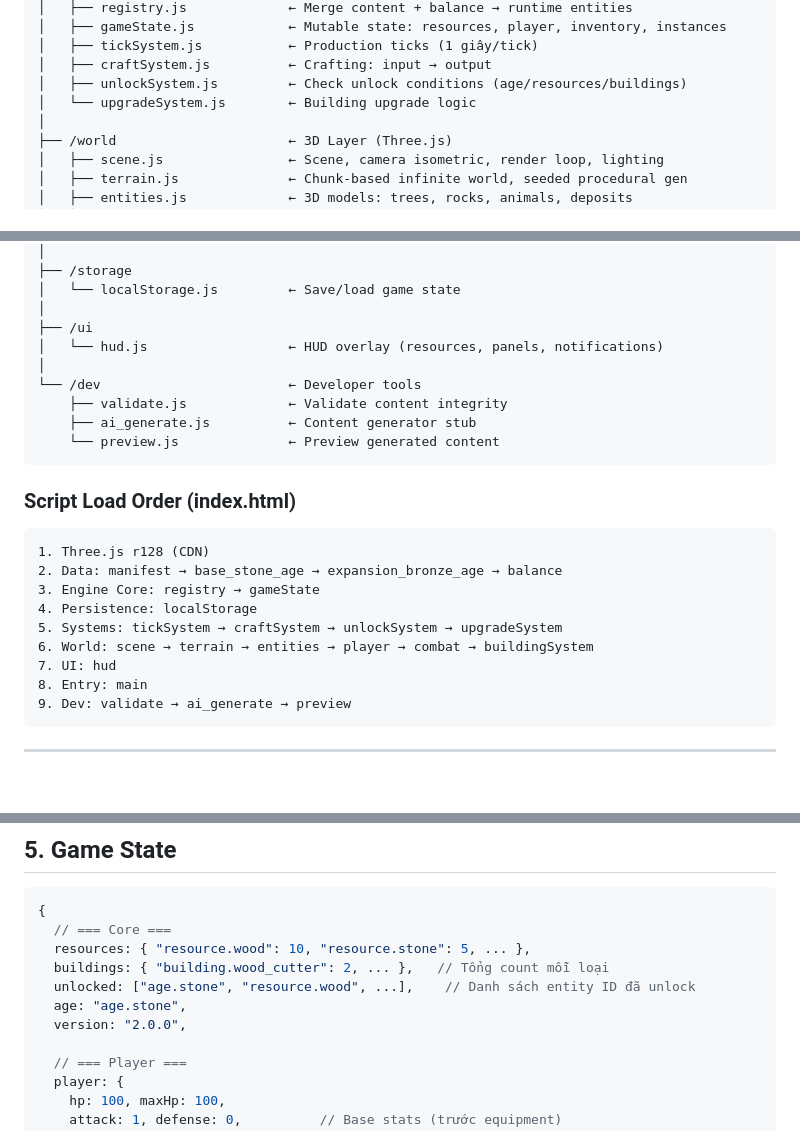
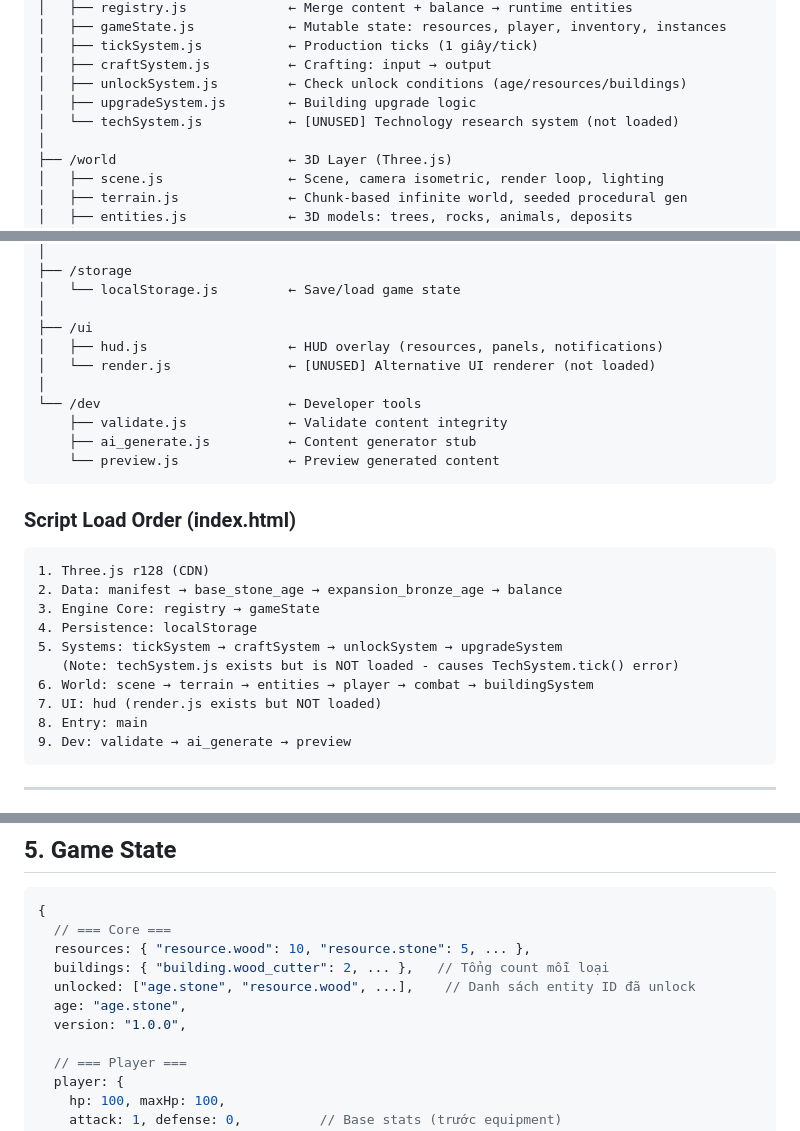
Before and after one commit to Nguyenchitrai62/Game_simulator, a Markdown page: AGENTS.md, 3 parts joined by grey strips. GitHub-like rendering; blank space fills up the shorter version.

Commit message:
đổi .md

````diff
--- a/GAME_DOC.md
+++ b/AGENTS.md
@@ -34,7 +34,8 @@ d:\Source_code\Game_simulator\
 │   ├── tickSystem.js           ← Production ticks (1 giây/tick)
 │   ├── craftSystem.js          ← Crafting: input → output
 │   ├── unlockSystem.js         ← Check unlock conditions (age/resources/buildings)
-│   └── upgradeSystem.js        ← Building upgrade logic
+│   ├── upgradeSystem.js        ← Building upgrade logic
+│   └── techSystem.js           ← [UNUSED] Technology research system (not loaded)
 │
 ├── /world                      ← 3D Layer (Three.js)
 │   ├── scene.js                ← Scene, camera isometric, render loop, lighting
@@ -56,7 +57,8 @@ d:\Source_code\Game_simulator\
 │   └── localStorage.js         ← Save/load game state
 │
 ├── /ui
-│   └── hud.js                  ← HUD overlay (resources, panels, notifications)
+│   ├── hud.js                  ← HUD overlay (resources, panels, notifications)
+│   └── render.js               ← [UNUSED] Alternative UI renderer (not loaded)
 │
 └── /dev                        ← Developer tools
     ├── validate.js             ← Validate content integrity
@@ -72,8 +74,9 @@ d:\Source_code\Game_simulator\
 3. Engine Core: registry → gameState
 4. Persistence: localStorage
 5. Systems: tickSystem → craftSystem → unlockSystem → upgradeSystem
+   (Note: techSystem.js exists but is NOT loaded - causes TechSystem.tick() error)
 6. World: scene → terrain → entities → player → combat → buildingSystem
-7. UI: hud
+7. UI: hud (render.js exists but NOT loaded)
 8. Entry: main
 9. Dev: validate → ai_generate → preview
 ```
@@ -217,7 +220,7 @@ d:\Source_code\Game_simulator\
   buildings: { "building.wood_cutter": 2, ... },   // Tổng count mỗi loại
   unlocked: ["age.stone", "resource.wood", ...],    // Danh sách entity ID đã unlock
   age: "age.stone",
-  version: "2.0.0",
+  version: "1.0.0",
 
   // === Player ===
   player: {
````
Also changed, not shown: other parts of AGENTS.md (+2 -2 lines).
